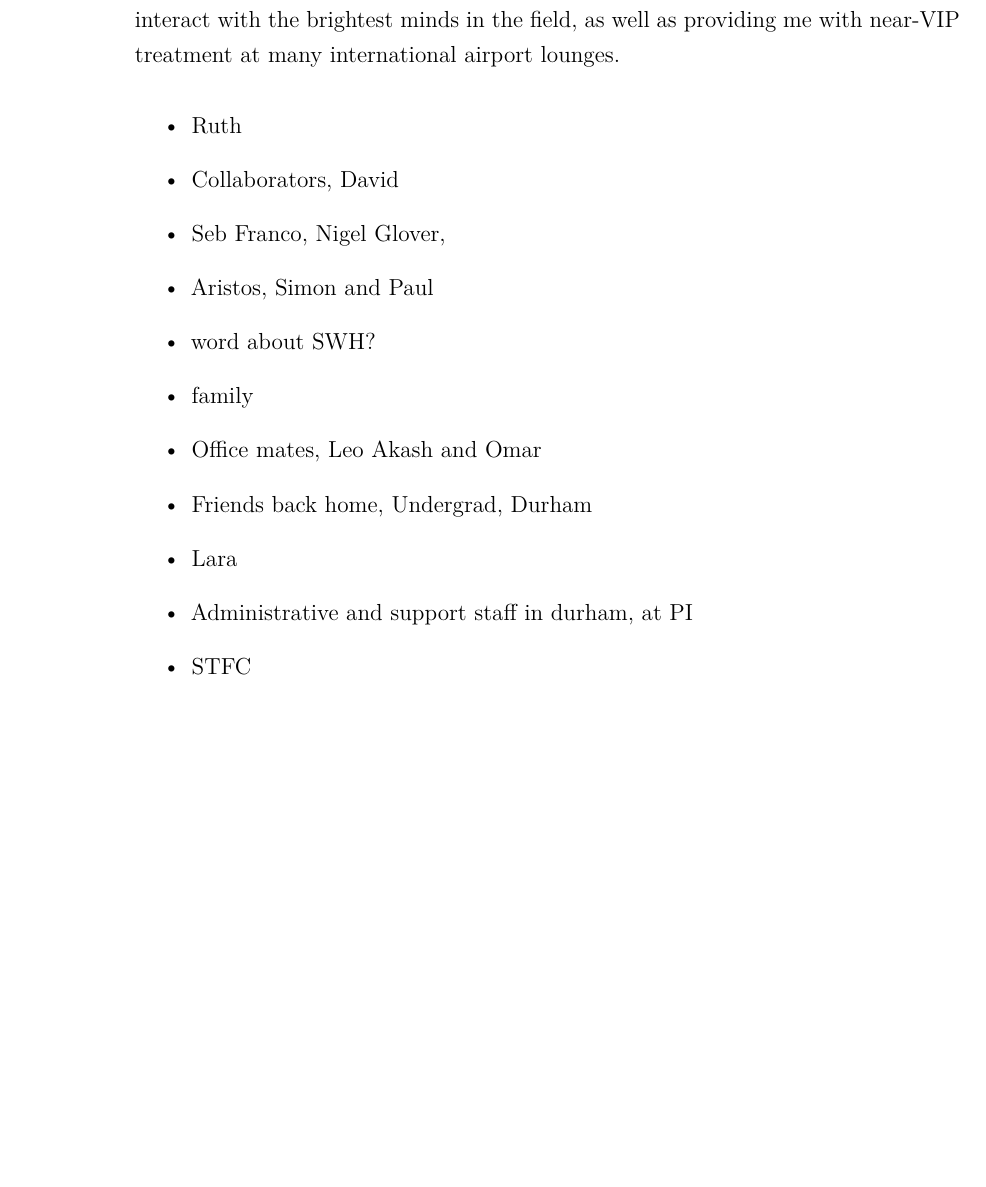
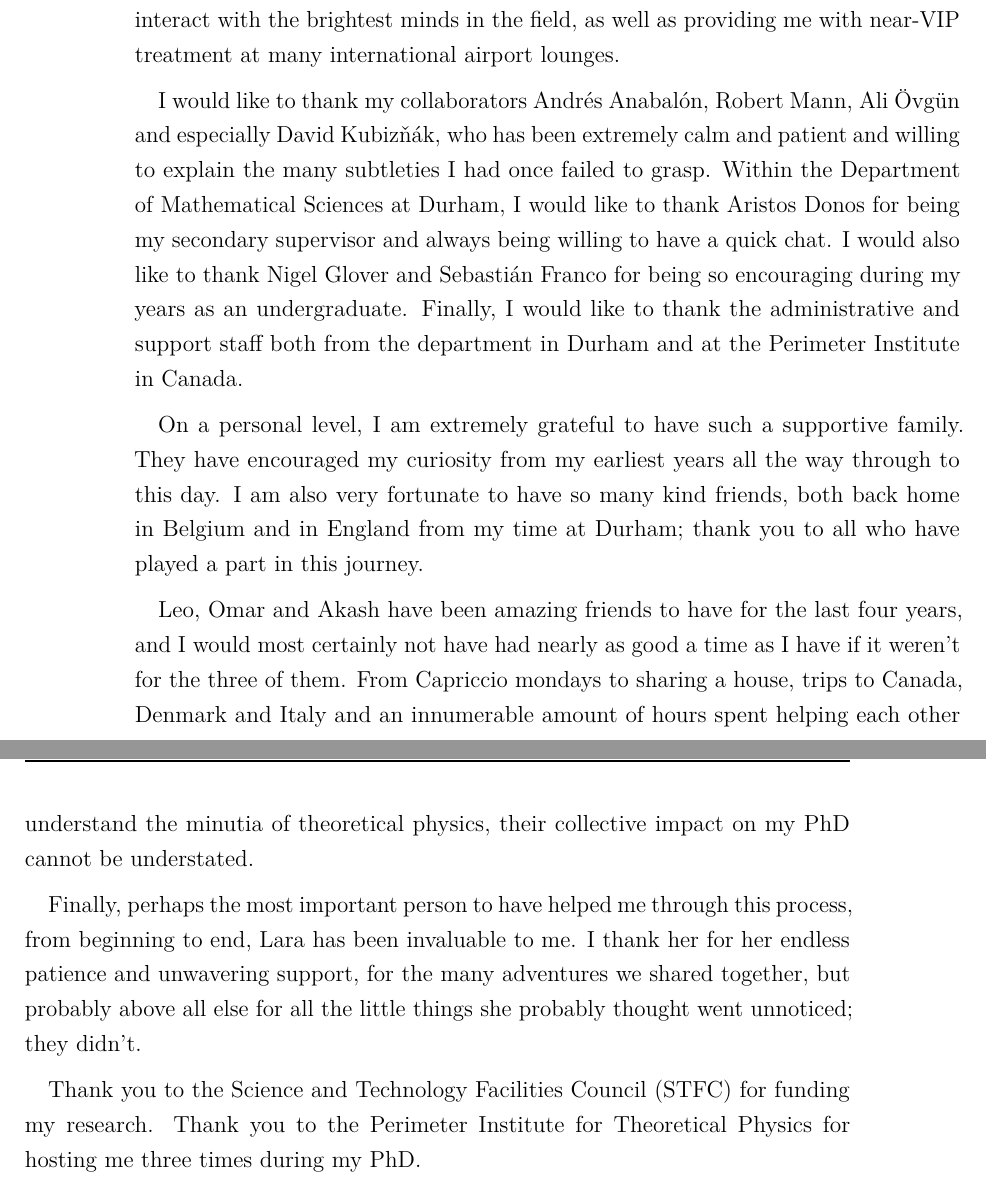
Before and after one commit to mjappels/dmathesis-master, a LaTeX thesis (main.tex): part of page 7 of 111 before the commit and two parts of pages 7 and 8 of 111 after it, the two joined at a grey line, cut so that both start at the same text, the shorter picture padded with empty space. Compiled offline with pdfLaTeX; a missing bibliography style is replaced by a similar one.

Commit message:
Finished Acknowledgements

```diff
--- a/main.tex
+++ b/main.tex
@@ -107,20 +107,40 @@ frontopenright
   field, as well as providing me with near-VIP treatment at many international
   airport lounges.
 
-  \begin{itemize}
-  \item Ruth
-  \item Collaborators, David
-  \item Seb Franco, Nigel Glover,
-  \item Aristos, Simon and Paul
-  \item word about SWH?
-  \item family
-  \item Office mates, Leo Akash and Omar
-  \item Friends back home, Undergrad, Durham
-  \item Lara
-  \item Administrative and support staff in durham, at PI
-  \item STFC
-  \end{itemize}
-%
+  I would like to thank my collaborators Andr\' es Anabal\' on, Robert Mann, Ali
+  \" Ovg\" un and especially David Kubiz\v n\' ak, who has been extremely calm
+  and patient and willing to explain the many subtleties I had once failed to
+  grasp. Within the Department of Mathematical Sciences at Durham, I would like
+  to thank Aristos Donos for being my secondary supervisor and always being
+  willing to have a quick chat. I would also like to thank Nigel Glover and
+  Sebasti\' an Franco for being so encouraging during my years as an
+  undergraduate. Finally, I would like to thank the administrative and support
+  staff both from the department in Durham and at the Perimeter Institute in
+  Canada.
+
+  On a personal level, I am extremely grateful to have such a supportive
+  family. They have encouraged my curiosity from my earliest years all the way
+  through to this day. I am also very fortunate to have so many kind friends,
+  both back home in Belgium and in England from my time at Durham; thank you to
+  all who have played a part in this journey.
+
+  Leo, Omar and Akash have been amazing friends to have for the last four years,
+  and I would most certainly not have had nearly as good a time as I have if it
+  weren't for the three of them. From Capriccio mondays to sharing a house,
+  trips to Canada, Denmark and Italy and an innumerable amount of hours spent
+  helping each other understand the minutia of theoretical physics, their
+  collective impact on my PhD cannot be understated.
+
+  Finally, perhaps the most important person to have helped me through this
+  process, from beginning to end, Lara has been invaluable to me. I thank her
+  for her endless patience and unwavering support, for the many adventures we
+  shared together, but probably above all else for all the little things she
+  probably thought went unnoticed; they didn't.
+
+  Thank you to the Science and Technology Facilities Council (STFC) for funding
+  my research. Thank you to the Perimeter Institute for Theoretical Physics for
+  hosting me three times during my PhD.
+
 \end{acknowledgements*}
 
 \begin{epigraph*}
```
Also changed, not shown: main.tex (4 more changed lines).
